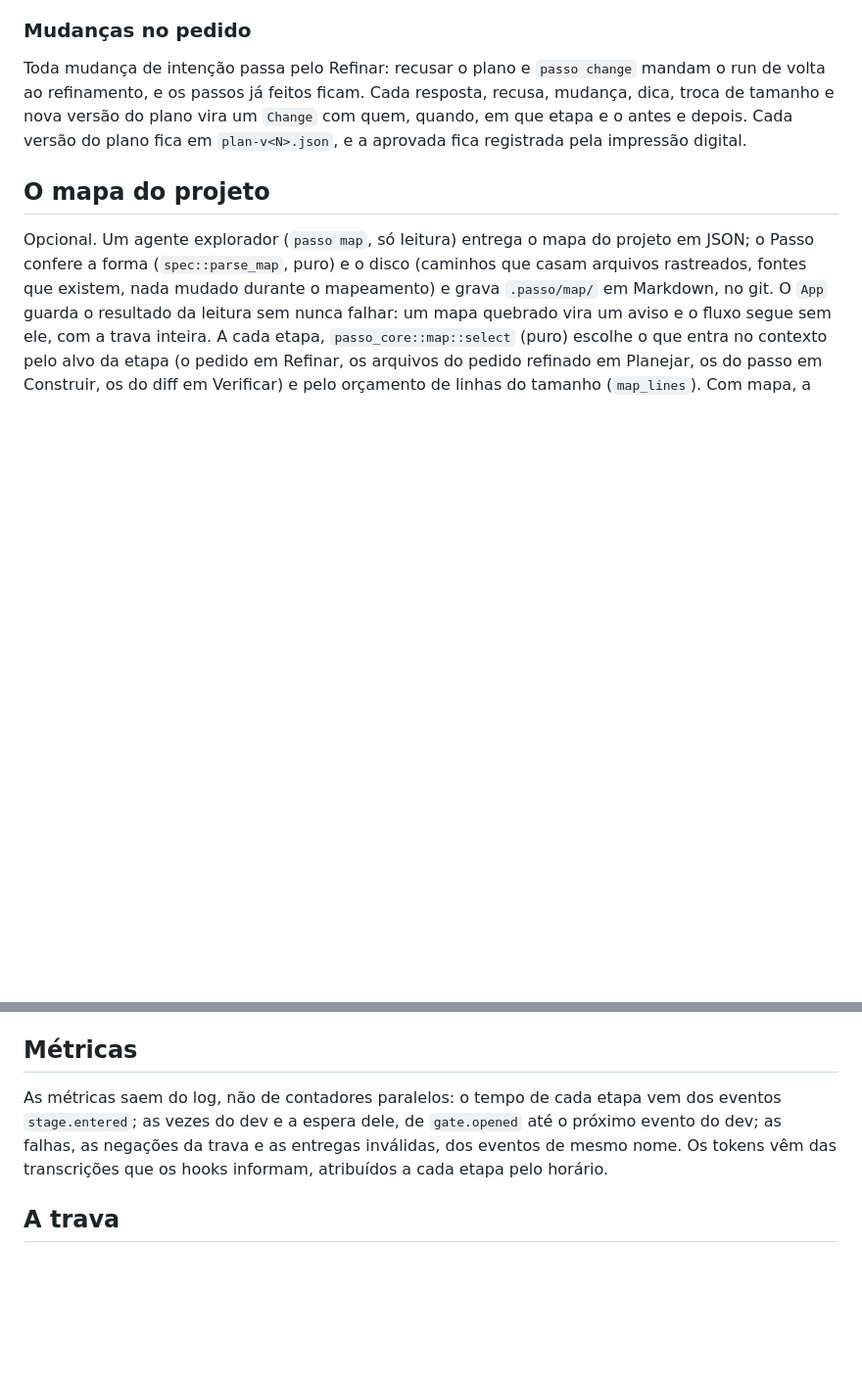
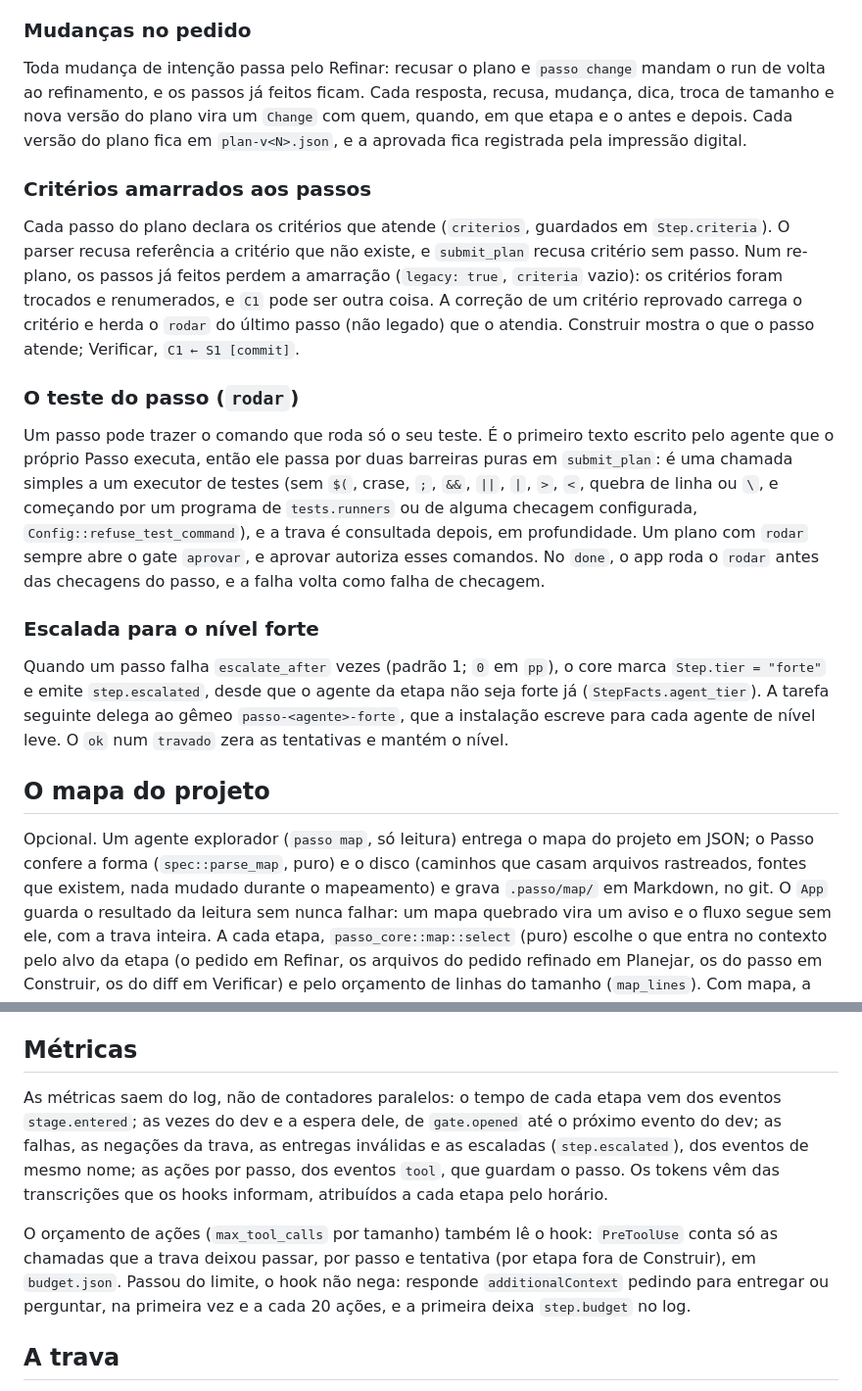
Before and after one commit to JonathanSantos/passo, a Markdown page: docs/ARQUITETURA.md, 2 parts joined by grey strips. Shown at 98% size. GitHub-like rendering; blank space fills up the shorter version.

Commit message:
rev-10: documentação que ficou atrás do código
ARQUITETURA.md ganha os critérios amarrados aos passos (com o re-plano e os
legados), o rodar com as duas barreiras e a lista de executores, a escalada
(step.escalated, gêmeos -forte, agent_tier) e o orçamento de ações
(step.budget) na seção de métricas. O README cita ações por passo e
escaladas no passo stats.

Co-Authored-By: Claude Opus 5.5 <noreply@anthropic.com>

```diff
--- a/docs/ARQUITETURA.md
+++ b/docs/ARQUITETURA.md
@@ -46,6 +46,18 @@ Por isso o fluxo é determinístico: a mesma sequência de comandos e fatos dá
 
 Toda mudança de intenção passa pelo Refinar: recusar o plano e `passo change` mandam o run de volta ao refinamento, e os passos já feitos ficam. Cada resposta, recusa, mudança, dica, troca de tamanho e nova versão do plano vira um `Change` com quem, quando, em que etapa e o antes e depois. Cada versão do plano fica em `plan-v<N>.json`, e a aprovada fica registrada pela impressão digital.
 
+### Critérios amarrados aos passos
+
+Cada passo do plano declara os critérios que atende (`criterios`, guardados em `Step.criteria`). O parser recusa referência a critério que não existe, e `submit_plan` recusa critério sem passo. Num re-plano, os passos já feitos perdem a amarração (`legacy: true`, `criteria` vazio): os critérios foram trocados e renumerados, e `C1` pode ser outra coisa. A correção de um critério reprovado carrega o critério e herda o `rodar` do último passo (não legado) que o atendia. Construir mostra o que o passo atende; Verificar, `C1 ← S1 [commit]`.
+
+### O teste do passo (`rodar`)
+
+Um passo pode trazer o comando que roda só o seu teste. É o primeiro texto escrito pelo agente que o próprio Passo executa, então ele passa por duas barreiras puras em `submit_plan`: é uma chamada simples a um executor de testes (sem `$(`, crase, `;`, `&&`, `||`, `|`, `>`, `<`, quebra de linha ou `\`, e começando por um programa de `tests.runners` ou de alguma checagem configurada, `Config::refuse_test_command`), e a trava é consultada depois, em profundidade. Um plano com `rodar` sempre abre o gate `aprovar`, e aprovar autoriza esses comandos. No `done`, o app roda o `rodar` antes das checagens do passo, e a falha volta como falha de checagem.
+
+### Escalada para o nível forte
+
+Quando um passo falha `escalate_after` vezes (padrão 1; `0` em `pp`), o core marca `Step.tier = "forte"` e emite `step.escalated`, desde que o agente da etapa não seja forte já (`StepFacts.agent_tier`). A tarefa seguinte delega ao gêmeo `passo-<agente>-forte`, que a instalação escreve para cada agente de nível leve. O `ok` num `travado` zera as tentativas e mantém o nível.
+
 ## O mapa do projeto
 
 Opcional. Um agente explorador (`passo map`, só leitura) entrega o mapa do projeto em JSON; o Passo confere a forma (`spec::parse_map`, puro) e o disco (caminhos que casam arquivos rastreados, fontes que existem, nada mudado durante o mapeamento) e grava `.passo/map/` em Markdown, no git. O `App` guarda o resultado da leitura sem nunca falhar: um mapa quebrado vira um aviso e o fluxo segue sem ele, com a trava inteira. A cada etapa, `passo_core::map::select` (puro) escolhe o que entra no contexto pelo alvo da etapa (o pedido em Refinar, os arquivos do pedido refinado em Planejar, os do passo em Construir, os do diff em Verificar) e pelo orçamento de linhas do tamanho (`map_lines`). Com mapa, a árvore de pastas sai de Refinar e Planejar.
@@ -58,7 +70,9 @@ A cadeia sozinha só detecta edição: quem reescreve o arquivo inteiro recomput
 
 ## Métricas
 
-As métricas saem do log, não de contadores paralelos: o tempo de cada etapa vem dos eventos `stage.entered`; as vezes do dev e a espera dele, de `gate.opened` até o próximo evento do dev; as falhas, as negações da trava e as entregas inválidas, dos eventos de mesmo nome. Os tokens vêm das transcrições que os hooks informam, atribuídos a cada etapa pelo horário.
+As métricas saem do log, não de contadores paralelos: o tempo de cada etapa vem dos eventos `stage.entered`; as vezes do dev e a espera dele, de `gate.opened` até o próximo evento do dev; as falhas, as negações da trava, as entregas inválidas e as escaladas (`step.escalated`), dos eventos de mesmo nome; as ações por passo, dos eventos `tool`, que guardam o passo. Os tokens vêm das transcrições que os hooks informam, atribuídos a cada etapa pelo horário.
+
+O orçamento de ações (`max_tool_calls` por tamanho) também lê o hook: `PreToolUse` conta só as chamadas que a trava deixou passar, por passo e tentativa (por etapa fora de Construir), em `budget.json`. Passou do limite, o hook não nega: responde `additionalContext` pedindo para entregar ou perguntar, na primeira vez e a cada 20 ações, e a primeira deixa `step.budget` no log.
 
 ## A trava
 
```
Also changed, not shown: README.md (+1 -1 lines).
